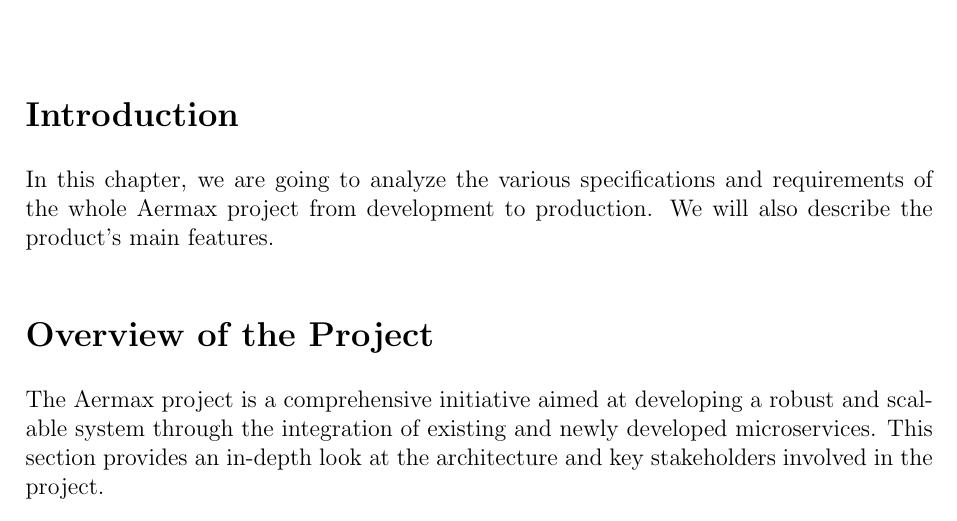
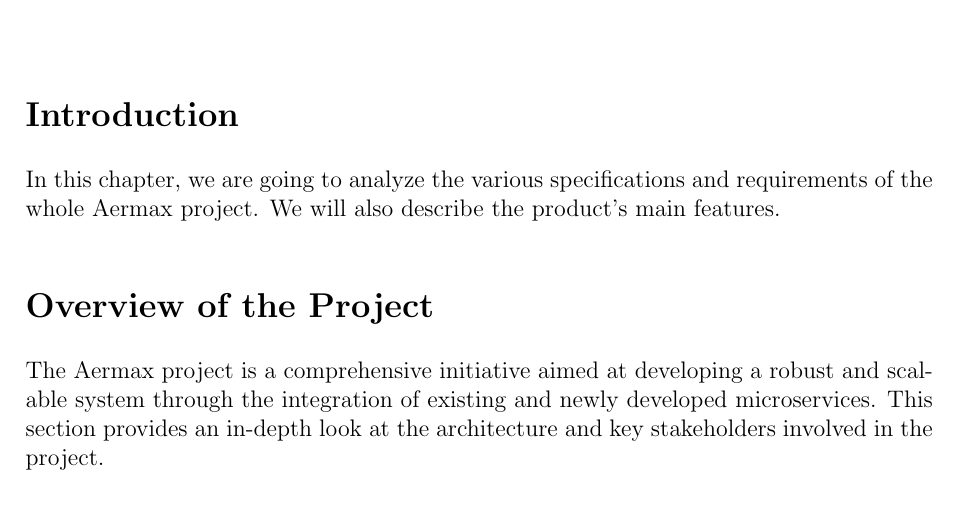
Before and after one commit to doniaskima/isimm-end-of-studies-project, a LaTeX thesis (main.tex, which reads src/chapters/chapter2.tex): part of page 27 of 89, cut so that both start at the same text. Compiled offline with pdfLaTeX.

```diff
--- a/src/chapters/chapter2.tex
+++ b/src/chapters/chapter2.tex
@@ -7,7 +7,7 @@
 % ----------------------- Introduction ----------------------- %
 
 \section{Introduction}
-In this chapter, we are going to analyze the various specifications and requirements of the whole Aermax project from development to production.
+In this chapter, we are going to analyze the various specifications and requirements of the whole Aermax project.
 We will also describe the product's main features.
 \setcounter{secnumdepth}{0}
 \section{Overview of the Project}
```
Also changed, not shown: README.md.
